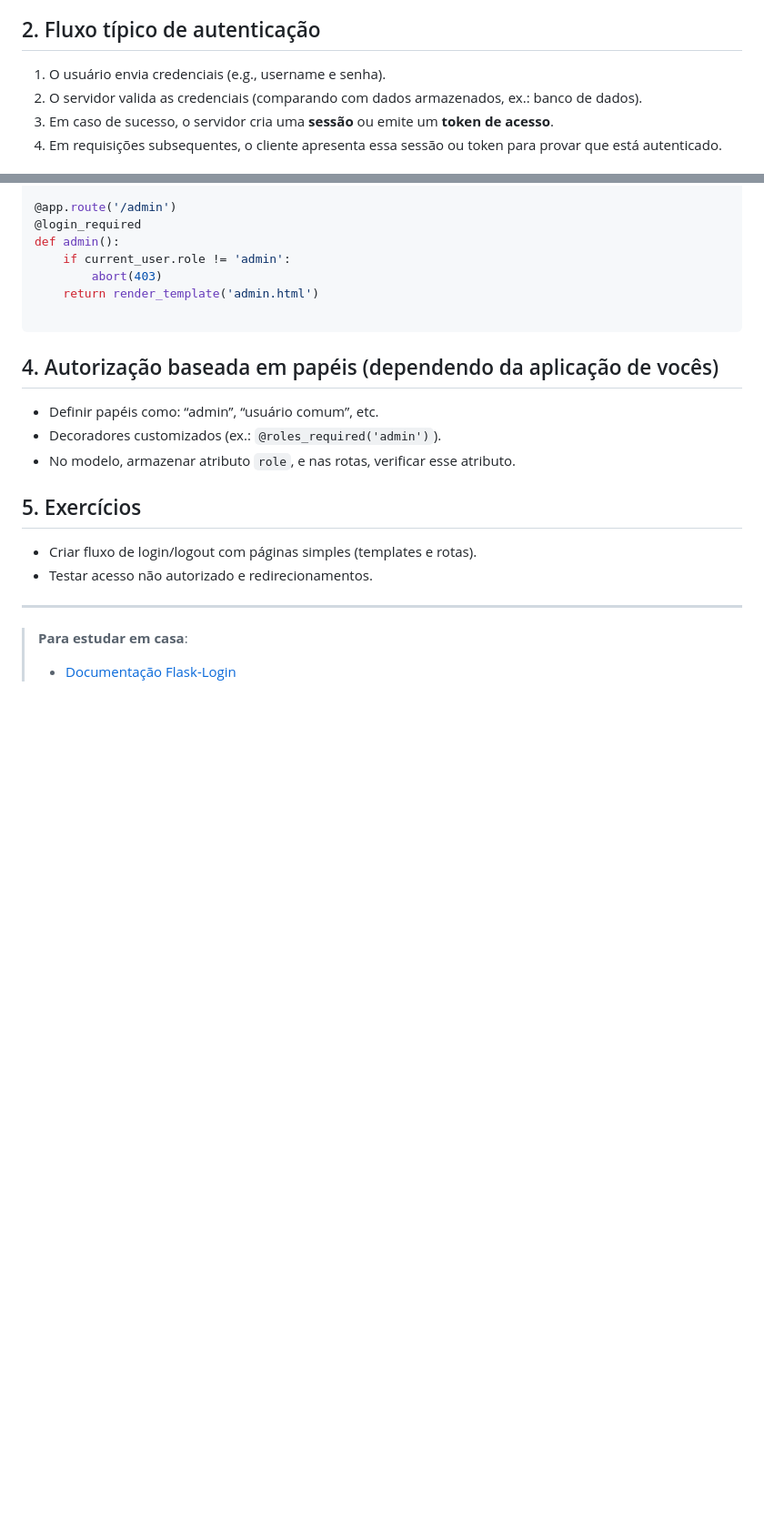
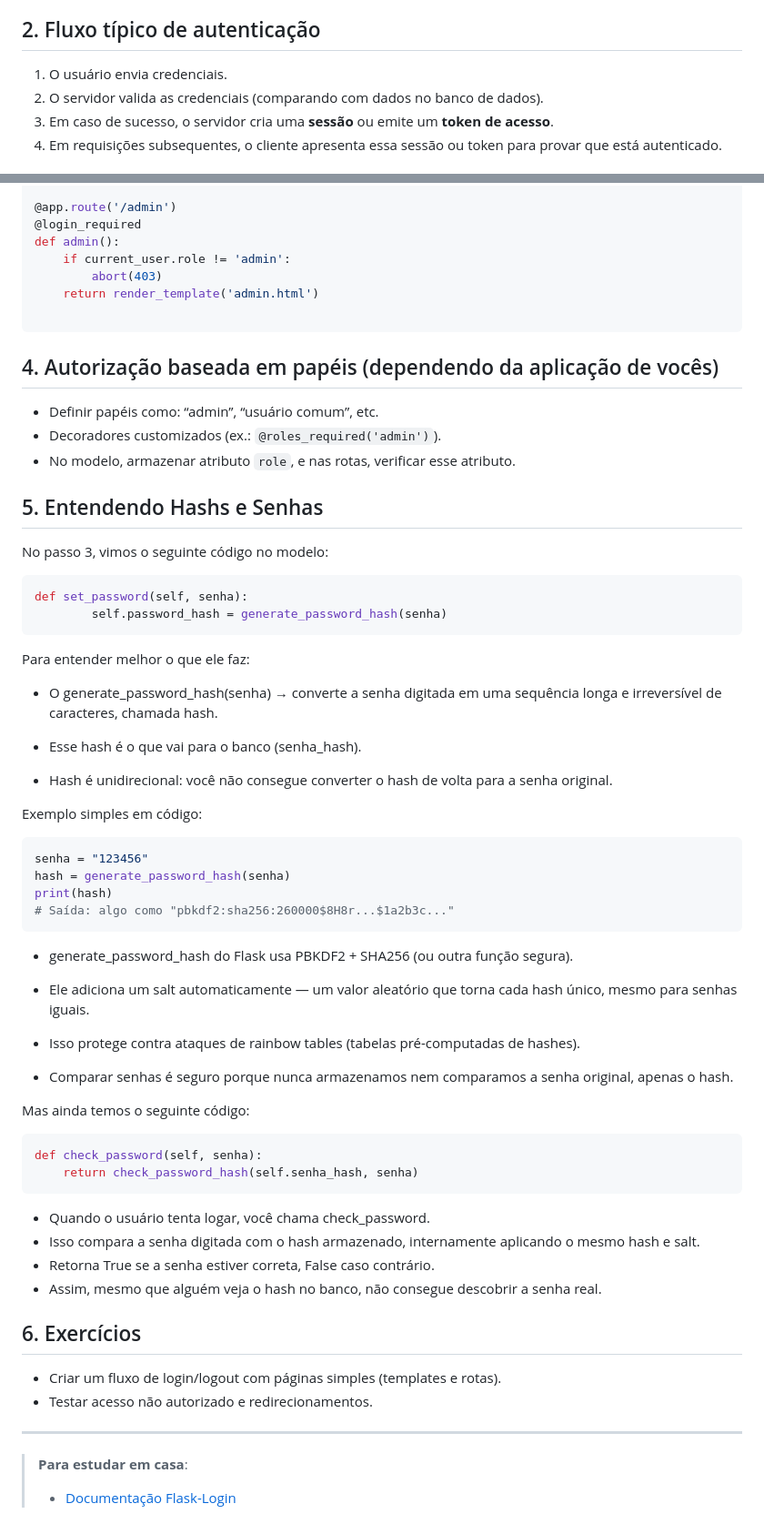
Before and after one commit to ProfHodrigo/Backend_Flask, a Markdown page: aulas/Aula 7.md, 2 parts joined by grey strips. Shown: that part at 91% size. Rendered like a GitHub page; blank space fills up the shorter version.

Commit message:
Aula 7 - Corrigidos alguns pontos da aula

````diff
--- a/aulas/Aula 7.md
+++ b/aulas/Aula 7.md
@@ -12,8 +12,8 @@
 - Diferenças e relação entre os dois.
 
 ## 2. Fluxo típico de autenticação
-1. O usuário envia credenciais (e.g., username e senha).
-2. O servidor valida as credenciais (comparando com dados armazenados, ex.: banco de dados).
+1. O usuário envia credenciais.
+2. O servidor valida as credenciais (comparando com dados no banco de dados).
 3. Em caso de sucesso, o servidor cria uma **sessão** ou emite um **token de acesso**.
 4. Em requisições subsequentes, o cliente apresenta essa sessão ou token para provar que está autenticado.
 
@@ -83,8 +90,47 @@ def admin():
 - Decoradores customizados (ex.: `@roles_required('admin')`).
 - No modelo, armazenar atributo `role`, e nas rotas, verificar esse atributo.
 
-## 5. Exercícios
-- Criar fluxo de login/logout com páginas simples (templates e rotas).
+## 5. Entendendo Hashs e Senhas
+No passo 3, vimos o seguinte código no modelo:
+```python
+def set_password(self, senha):
+        self.password_hash = generate_password_hash(senha)
+```
+Para entender melhor o que ele faz:
+- O generate_password_hash(senha) → converte a senha digitada em uma sequência longa e irreversível de caracteres, chamada hash.
+
+- Esse hash é o que vai para o banco (senha_hash).
+
+- Hash é unidirecional: você não consegue converter o hash de volta para a senha original.
+
+Exemplo simples em código:
+```python
+senha = "123456"
+hash = generate_password_hash(senha)
+print(hash)
+# Saída: algo como "pbkdf2:sha256:260000$8H8r...$1a2b3c..."
+```
+- generate_password_hash do Flask usa PBKDF2 + SHA256 (ou outra função segura).
+
+- Ele adiciona um salt automaticamente — um valor aleatório que torna cada hash único, mesmo para senhas iguais.
+
+- Isso protege contra ataques de rainbow tables (tabelas pré-computadas de hashes).
+
+- Comparar senhas é seguro porque nunca armazenamos nem comparamos a senha original, apenas o hash.
+
+Mas ainda temos o seguinte código:
+```python
+def check_password(self, senha):
+    return check_password_hash(self.senha_hash, senha)
+```
+- Quando o usuário tenta logar, você chama check_password.
+- Isso compara a senha digitada com o hash armazenado, internamente aplicando o mesmo hash e salt.
+- Retorna True se a senha estiver correta, False caso contrário.
+- Assim, mesmo que alguém veja o hash no banco, não consegue descobrir a senha real.
+
+
+## 6. Exercícios
+- Criar um fluxo de login/logout com páginas simples (templates e rotas).
 - Testar acesso não autorizado e redirecionamentos.
 
 ---
````
Also changed, not shown: other parts of aulas/Aula 7.md (+8 -1 lines).
